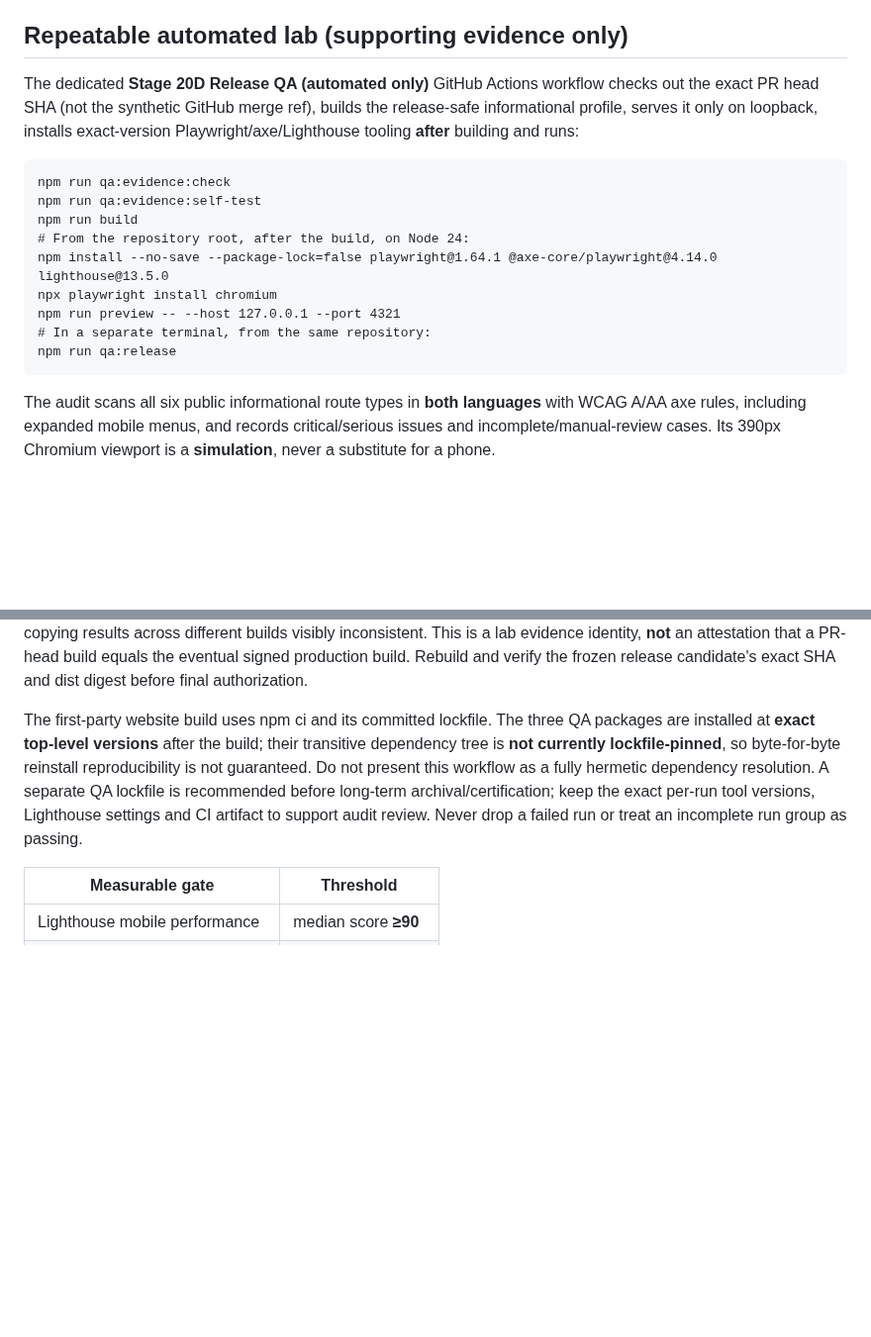
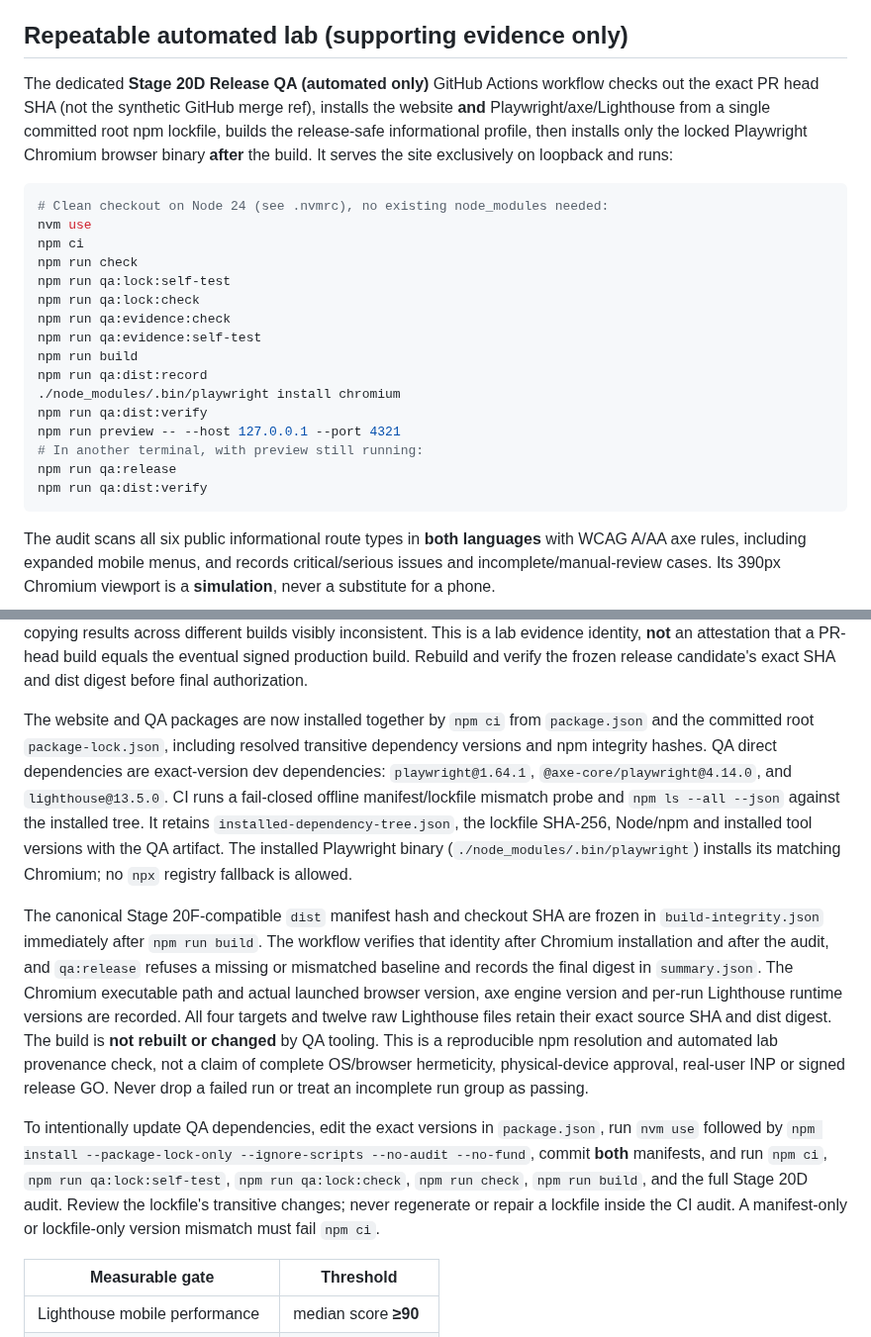
Before and after one commit to YuriiSokolenko/bodich, a Markdown page: docs/qa/issue-69-accessibility-performance.md, 2 parts joined by grey strips. Shown at 99% size. Drawn GitHub-style; blank space fills up the shorter version.

Commit message:
docs(qa): describe root lockfile workflow, clean checkout and artifact provenance

```diff
--- a/docs/qa/issue-69-accessibility-performance.md
+++ b/docs/qa/issue-69-accessibility-performance.md
@@ -16,25 +16,36 @@ For every applicable locale/platform manually test: keyboard focus order, skip l
 
 ## Repeatable automated lab (supporting evidence only)
 
-The dedicated **Stage 20D Release QA (automated only)** GitHub Actions workflow checks out the exact PR head SHA (not the synthetic GitHub merge ref), builds the release-safe informational profile, serves it only on loopback, installs exact-version Playwright/axe/Lighthouse tooling **after** building and runs:
+The dedicated **Stage 20D Release QA (automated only)** GitHub Actions workflow checks out the exact PR head SHA (not the synthetic GitHub merge ref), installs the website **and** Playwright/axe/Lighthouse from a single committed root npm lockfile, builds the release-safe informational profile, then installs only the locked Playwright Chromium browser binary **after** the build. It serves the site exclusively on loopback and runs:
 
-~~~
+~~~sh
+# Clean checkout on Node 24 (see .nvmrc), no existing node_modules needed:
+nvm use
+npm ci
+npm run check
+npm run qa:lock:self-test
+npm run qa:lock:check
 npm run qa:evidence:check
 npm run qa:evidence:self-test
 npm run build
-# From the repository root, after the build, on Node 24:
-npm install --no-save --package-lock=false playwright@1.64.1 @axe-core/playwright@4.14.0 lighthouse@13.5.0
-npx playwright install chromium
+npm run qa:dist:record
+./node_modules/.bin/playwright install chromium
+npm run qa:dist:verify
 npm run preview -- --host 127.0.0.1 --port 4321
-# In a separate terminal, from the same repository:
+# In another terminal, with preview still running:
 npm run qa:release
+npm run qa:dist:verify
 ~~~
 
 The audit scans all six public informational route types in **both languages** with WCAG A/AA axe rules, including expanded mobile menus, and records critical/serious issues and incomplete/manual-review cases. Its 390px Chromium viewport is a **simulation**, never a substitute for a phone.
 
 Lighthouse makes **exactly three independent mobile lab runs** for each EN/RO homepage and products journey (12 runs). Raw Lighthouse JSON and a summary are uploaded as a **30-day Actions artifact**. Each report includes the **exact git checkout/source SHA** (PR head for PR events), the separately reported GitHub event SHA, **Stage 20F-compatible canonical SHA-256 of the complete dist manifest**, execution timestamp, exact tool/browser versions, host environment, CPU/network throttling and screen configuration, per-run metrics and median. Preserve raw files in controlled storage for release sign-off. Each Lighthouse target and run repeats those identifiers to make copying results across different builds visibly inconsistent. This is a lab evidence identity, **not** an attestation that a PR-head build equals the eventual signed production build. Rebuild and verify the frozen release candidate's exact SHA and dist digest before final authorization.
 
-The first-party website build uses npm ci and its committed lockfile. The three QA packages are installed at **exact top-level versions** after the build; their transitive dependency tree is **not currently lockfile-pinned**, so byte-for-byte reinstall reproducibility is not guaranteed. Do not present this workflow as a fully hermetic dependency resolution. A separate QA lockfile is recommended before long-term archival/certification; keep the exact per-run tool versions, Lighthouse settings and CI artifact to support audit review. Never drop a failed run or treat an incomplete run group as passing.
+The website and QA packages are now installed together by `npm ci` from `package.json` and the committed root `package-lock.json`, including resolved transitive dependency versions and npm integrity hashes. QA direct dependencies are exact-version dev dependencies: `playwright@1.64.1`, `@axe-core/playwright@4.14.0`, and `lighthouse@13.5.0`. CI runs a fail-closed offline manifest/lockfile mismatch probe and `npm ls --all --json` against the installed tree. It retains `installed-dependency-tree.json`, the lockfile SHA-256, Node/npm and installed tool versions with the QA artifact. The installed Playwright binary (`./node_modules/.bin/playwright`) installs its matching Chromium; no `npx` registry fallback is allowed.
+
+The canonical Stage 20F-compatible `dist` manifest hash and checkout SHA are frozen in `build-integrity.json` immediately after `npm run build`. The workflow verifies that identity after Chromium installation and after the audit, and `qa:release` refuses a missing or mismatched baseline and records the final digest in `summary.json`. The Chromium executable path and actual launched browser version, axe engine version and per-run Lighthouse runtime versions are recorded. All four targets and twelve raw Lighthouse files retain their exact source SHA and dist digest. The build is **not rebuilt or changed** by QA tooling. This is a reproducible npm resolution and automated lab provenance check, not a claim of complete OS/browser hermeticity, physical-device approval, real-user INP or signed release GO. Never drop a failed run or treat an incomplete run group as passing.
+
+To intentionally update QA dependencies, edit the exact versions in `package.json`, run `nvm use` followed by `npm install --package-lock-only --ignore-scripts --no-audit --no-fund`, commit **both** manifests, and run `npm ci`, `npm run qa:lock:self-test`, `npm run qa:lock:check`, `npm run check`, `npm run build`, and the full Stage 20D audit. Review the lockfile's transitive changes; never regenerate or repair a lockfile inside the CI audit. A manifest-only or lockfile-only version mismatch must fail `npm ci`.
 
 | Measurable gate | Threshold |
 | --- | --- |
```
